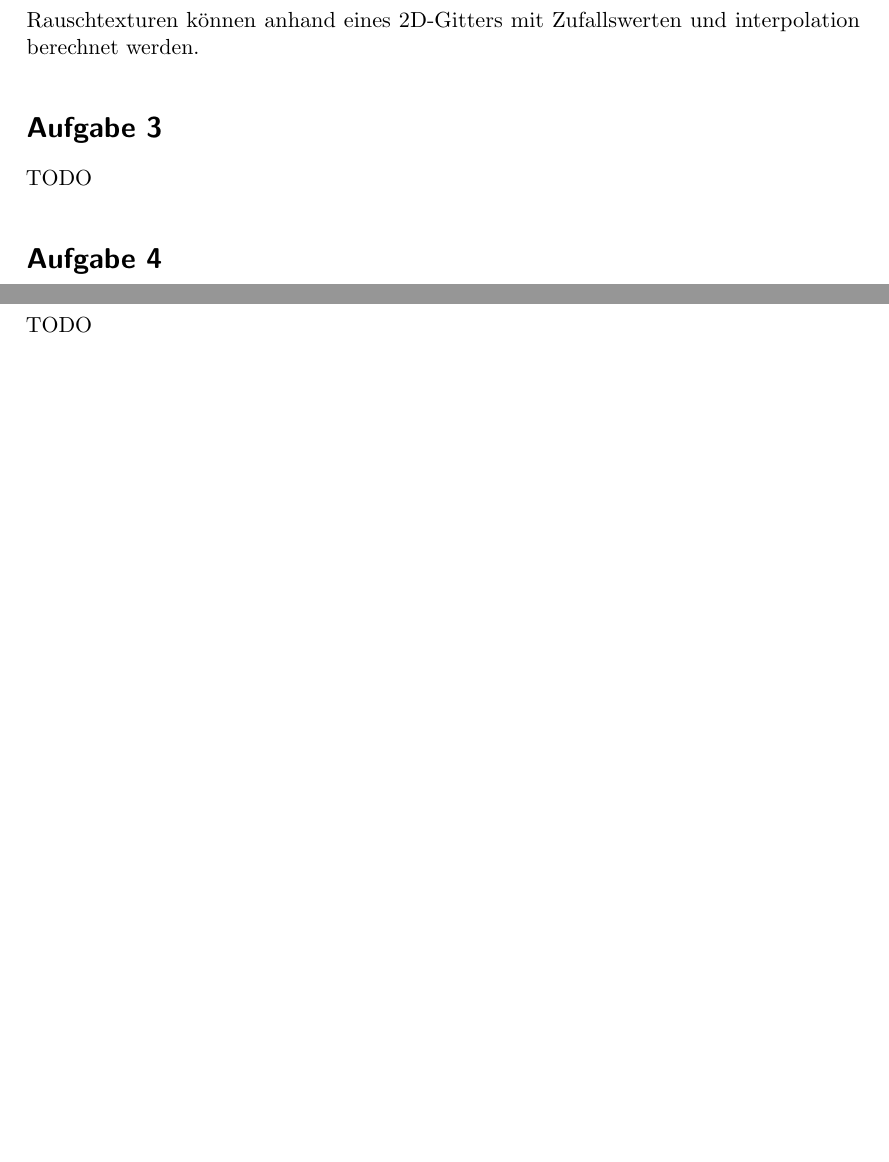
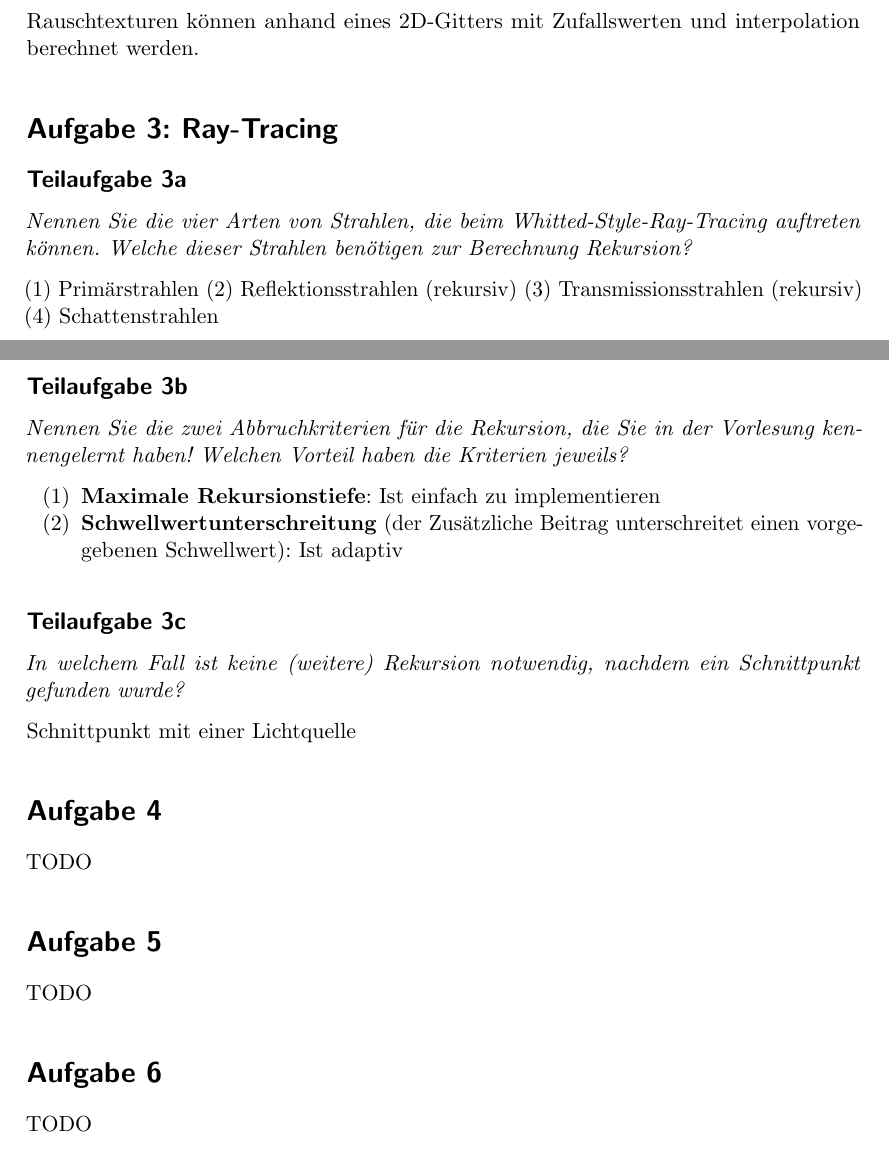
Before and after one commit to MartinThoma/KIT-Musterloesungen, a LaTeX document (CG/2011-Hauptklausur/2011-Hauptklausur.tex): two parts of pages 2 and 3 of 4, joined at a grey line, cut so that both start at the same text, the shorter picture padded with empty space. Compiled offline with pdfLaTeX.

Commit message:
Add solution for 3

```diff
--- a/CG/2011-Hauptklausur/2011-Hauptklausur.tex
+++ b/CG/2011-Hauptklausur/2011-Hauptklausur.tex
@@ -16,7 +16,7 @@
 \usepackage{minted} % needed for the inclusion of source code
 
 % for \begin{enumerate}[label=(\Alph*)], see http://tex.stackexchange.com/a/129960/5645
-\usepackage{enumitem}
+\usepackage[inline]{enumitem}
 
 \setcounter{secnumdepth}{2}
 \setcounter{tocdepth}{2}
@@ -95,8 +95,35 @@ von Rauschfunktionen für Texturen.
 Rauschtexturen können anhand eines 2D-Gitters mit Zufallswerten und
 interpolation berechnet werden.
 
-\section*{Aufgabe 3}
-TODO
+\section*{Aufgabe 3: Ray-Tracing}
+\subsection*{Teilaufgabe 3a}
+\textit{Nennen Sie die vier Arten von Strahlen, die beim
+Whitted-Style-Ray-Tracing auftreten können. Welche dieser Strahlen benötigen
+zur Berechnung Rekursion?}
+
+\begin{enumerate*}[label=(\arabic*)]
+    \item Primärstrahlen
+    \item Reflektionsstrahlen (rekursiv)
+    \item Transmissionsstrahlen (rekursiv)
+    \item Schattenstrahlen
+\end{enumerate*}
+
+\clearpage
+\subsection*{Teilaufgabe 3b}
+\textit{Nennen Sie die zwei Abbruchkriterien für die Rekursion, die Sie in der
+Vorlesung kennengelernt haben! Welchen Vorteil haben die Kriterien jeweils?}
+\begin{enumerate}[label=(\arabic*)]
+    \item \textbf{Maximale Rekursionstiefe}: Ist einfach zu implementieren
+    \item \textbf{Schwellwertunterschreitung} (der Zusätzliche Beitrag
+    unterschreitet einen vorgegebenen Schwellwert): Ist adaptiv
+\end{enumerate}
+
+\subsection*{Teilaufgabe 3c}
+\textit{In welchem Fall ist keine (weitere) Rekursion notwendig, nachdem ein
+Schnittpunkt gefunden wurde?}
+
+Schnittpunkt mit einer Lichtquelle
+
 
 \section*{Aufgabe 4}
 TODO
```
Also changed, not shown: CG/2011-Hauptklausur/2011-Hauptklausur.pdf, CG/2011-Hauptklausur/2011-Hauptklausur.tex (4 more changed lines).
